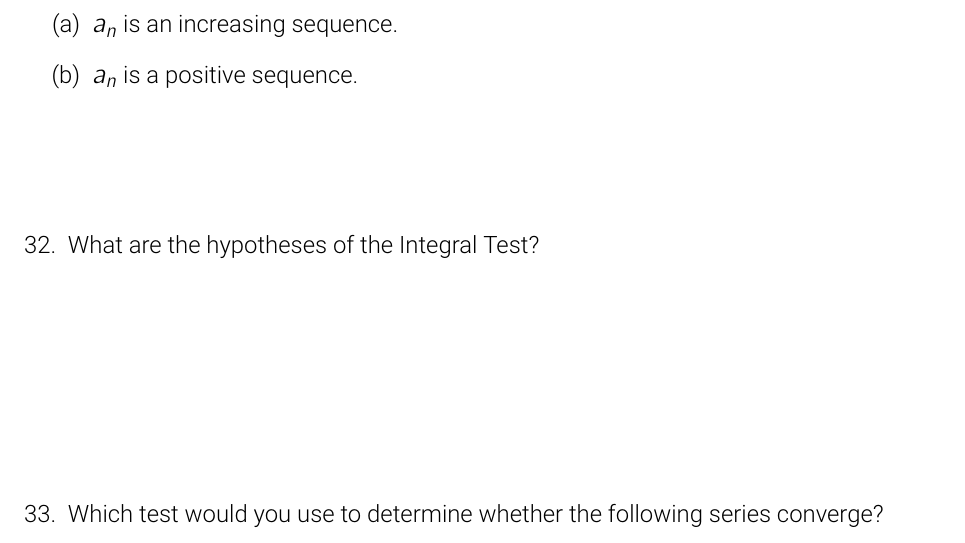
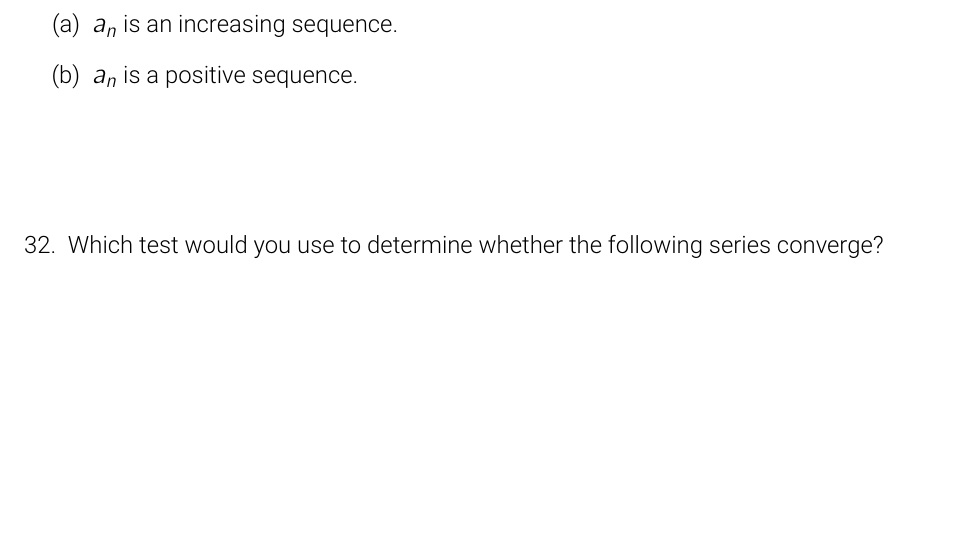
Before and after one commit to nosvagor/notes, a LaTeX document (fire/calculus/mth-253/review/midterm-review-blank.tex): part of page 14 of 14, cut so that both start at the same text, the shorter picture padded with empty space. The pictures show the PDF file fire/calculus/mth-253/review/midterm-review-blank.pdf that the author committed with the source.

Commit message:
minor fix

```diff
--- a/fire/calculus/mth-253/review/midterm-review-blank.tex
+++ b/fire/calculus/mth-253/review/midterm-review-blank.tex
@@ -272,9 +272,6 @@ Questions are listed in no particular.
     \end{enumerate}
   \vspace{60pt}
 
-  \item What are the hypotheses of the Integral Test?
-  \vspace{110pt}
-
   \item Which test would you use to determine whether the following series converge?
   \begin{enumerate}
     \item \(\displaystyle \sum_{n=1}^{\infty} n^{-3.2}\)
```
Also changed, not shown: fire/calculus/mth-253/review/midterm-review-blank.pdf.
